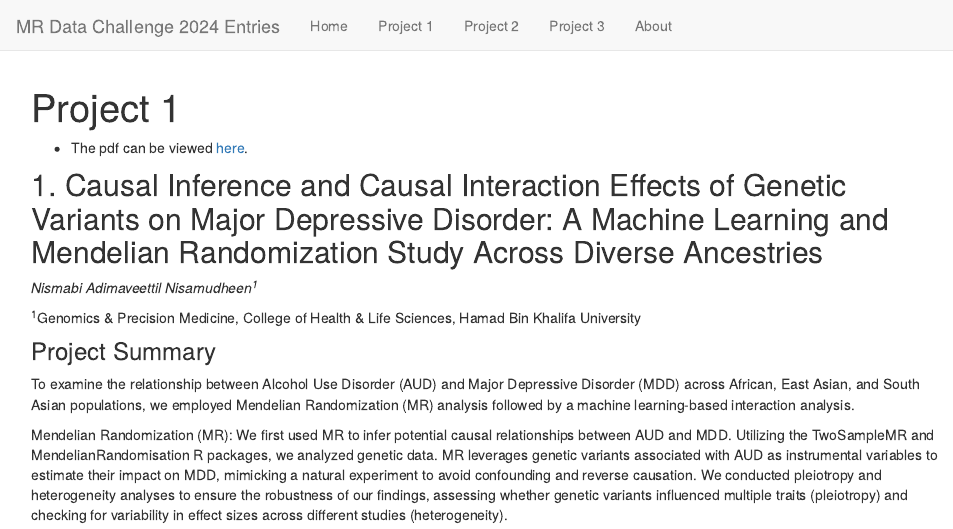
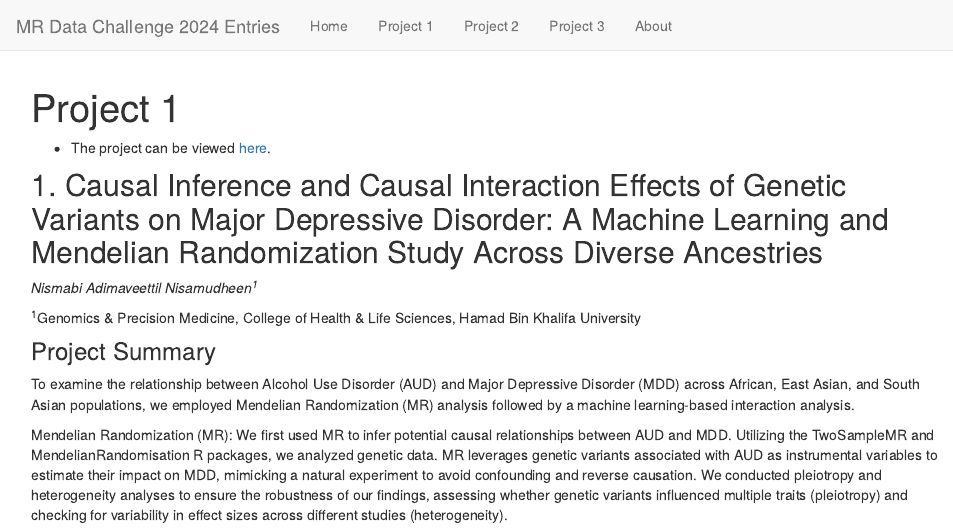
Before and after one commit to CYShapland/MRChallenge2024_Projects, an R Markdown document (project1.Rmd): the page in a window 1100 px wide, from its top. Rendered offline with R 4.5, knitr and Pandoc, with nearby package versions.

Commit message:
Amend text

```diff
--- a/project1.Rmd
+++ b/project1.Rmd
@@ -2,7 +2,7 @@
 title: Project 1
 ---
 
-* The pdf can be viewed [here](./Projects/Project1.html).
+* The project can be viewed [here](./Projects/Project1.html).
 
 ## 1. Causal Inference and Causal Interaction Effects of Genetic Variants on Major Depressive Disorder: A Machine Learning and Mendelian Randomization Study Across Diverse Ancestries
 
```
Also changed, not shown: project2.Rmd (+1 -1 lines).
